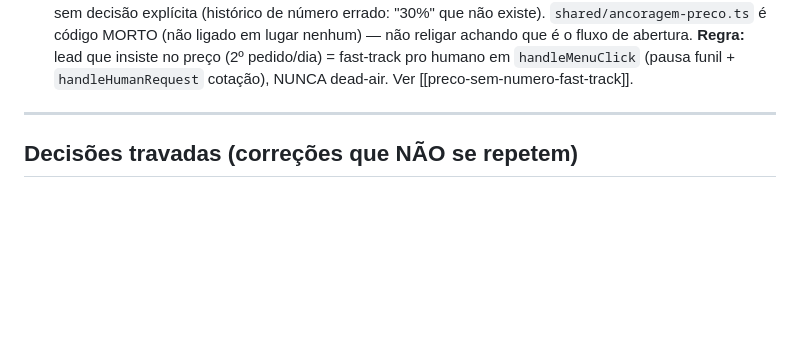
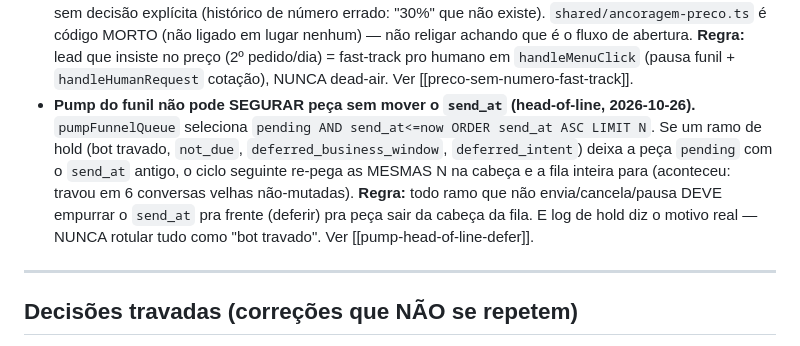
Before and after one commit to Camposoberano/evohub-bridge, a Markdown page: CLAUDE.md, the part around the change. GitHub-like rendering; blank space fills up the shorter version.

Commit message:
docs(claude): decisao travada — pump nao pode segurar peca sem mover send_at
Registra o head-of-line do funnel-queue: hold (bot travado/not_due/janela/
deferred_intent) deixava a peca pending com send_at antigo e o pump re-pegava as
mesmas N na cabeca (ORDER send_at ASC LIMIT N), travando a fila. Regra: todo ramo
que nao envia/cancela/pausa deve deferir o send_at; log de hold diz motivo real.

Co-Authored-By: Claude Opus 4.8 <noreply@anthropic.com>

```diff
--- a/CLAUDE.md
+++ b/CLAUDE.md
@@ -57,6 +57,13 @@
   é código MORTO (não ligado em lugar nenhum) — não religar achando que é o fluxo de abertura.
   **Regra:** lead que insiste no preço (2º pedido/dia) = fast-track pro humano em `handleMenuClick`
   (pausa funil + `handleHumanRequest` cotação), NUNCA dead-air. Ver [[preco-sem-numero-fast-track]].
+- **Pump do funil não pode SEGURAR peça sem mover o `send_at` (head-of-line, 2026-10-26).**
+  `pumpFunnelQueue` seleciona `pending AND send_at<=now ORDER send_at ASC LIMIT N`. Se um ramo de hold
+  (bot travado, `not_due`, `deferred_business_window`, `deferred_intent`) deixa a peça `pending` com o
+  `send_at` antigo, o ciclo seguinte re-pega as MESMAS N na cabeça e a fila inteira para (aconteceu:
+  travou em 6 conversas velhas não-mutadas). **Regra:** todo ramo que não envia/cancela/pausa DEVE
+  empurrar o `send_at` pra frente (deferir) pra peça sair da cabeça da fila. E log de hold diz o motivo
+  real — NUNCA rotular tudo como "bot travado". Ver [[pump-head-of-line-defer]].
 
 ---
 
```
